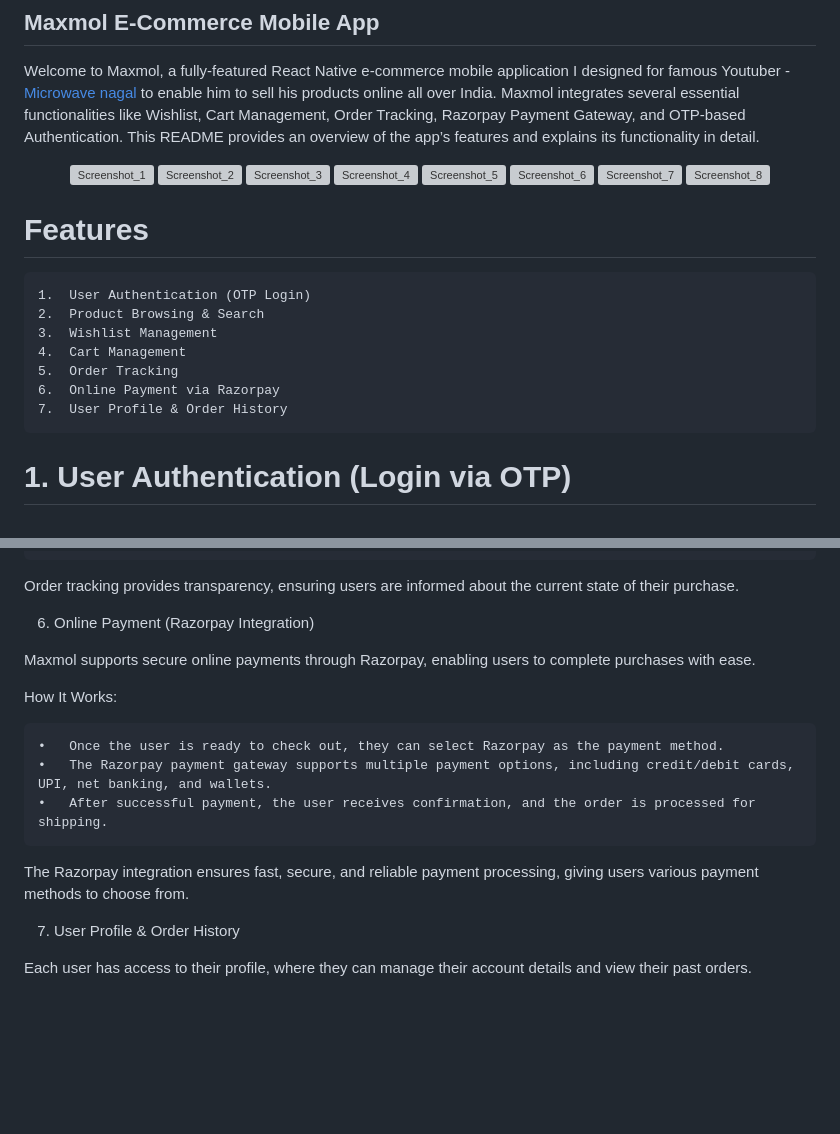
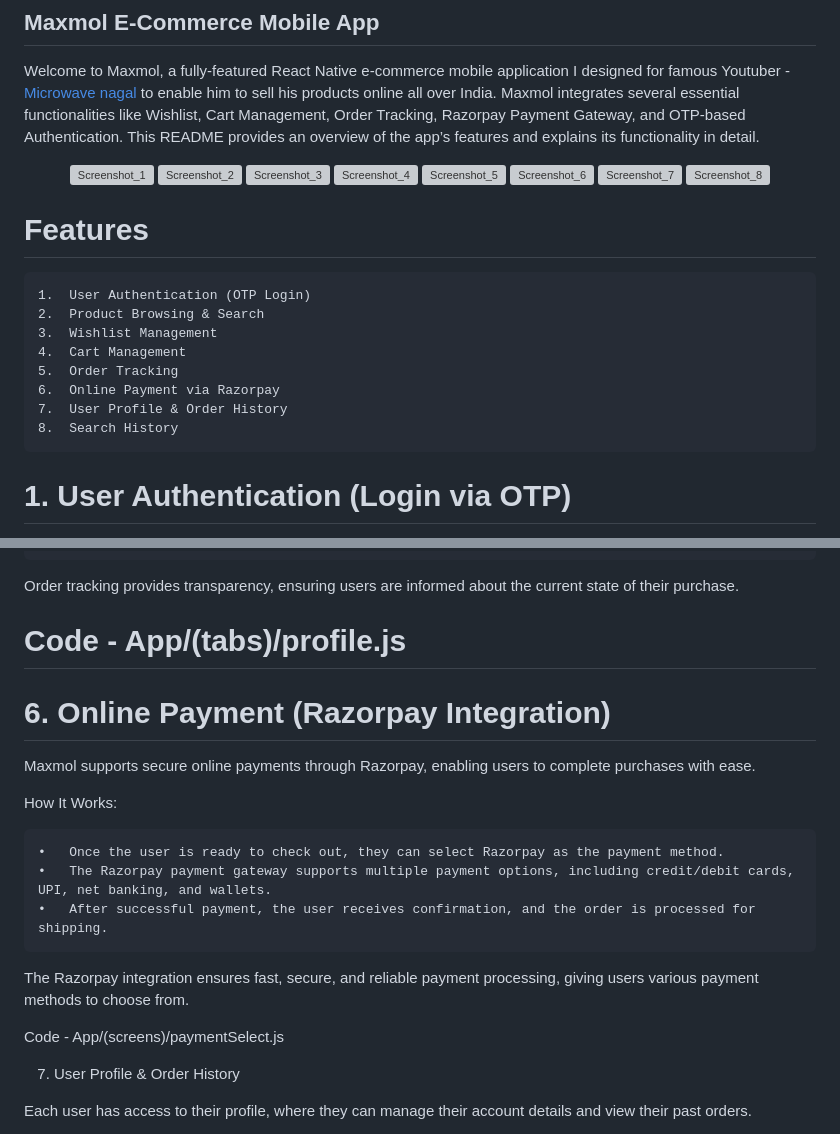
Before and after one commit to arsh-meharwal/Maxmol, a Markdown page: README.md, 2 parts joined by grey strips. GitHub-like rendering; blank space fills up the shorter version; grey boxes are pictures that could not be loaded.

```diff
--- a/README.md
+++ b/README.md
@@ -23,6 +23,8 @@ Welcome to Maxmol, a fully-featured React Native e-commerce mobile application I
 	5.	Order Tracking
 	6.	Online Payment via Razorpay
 	7.	User Profile & Order History
+	8.	Search History
+
 
 # 1. User Authentication (Login via OTP)
 
@@ -85,7 +96,9 @@ Key Functionalities:
 
 Order tracking provides transparency, ensuring users are informed about the current state of their purchase.
 
-6. Online Payment (Razorpay Integration)
+# Code - App/(tabs)/profile.js
+
+# 6. Online Payment (Razorpay Integration)
 
 Maxmol supports secure online payments through Razorpay, enabling users to complete purchases with ease.
 
@@ -96,6 +109,8 @@ How It Works:
 	•	After successful payment, the user receives confirmation, and the order is processed for shipping.
 
 The Razorpay integration ensures fast, secure, and reliable payment processing, giving users various payment methods to choose from.
+
+Code - App/(screens)/paymentSelect.js
 
 7. User Profile & Order History
 
```
Also changed, not shown: other parts of README.md (+20 -11 lines).
